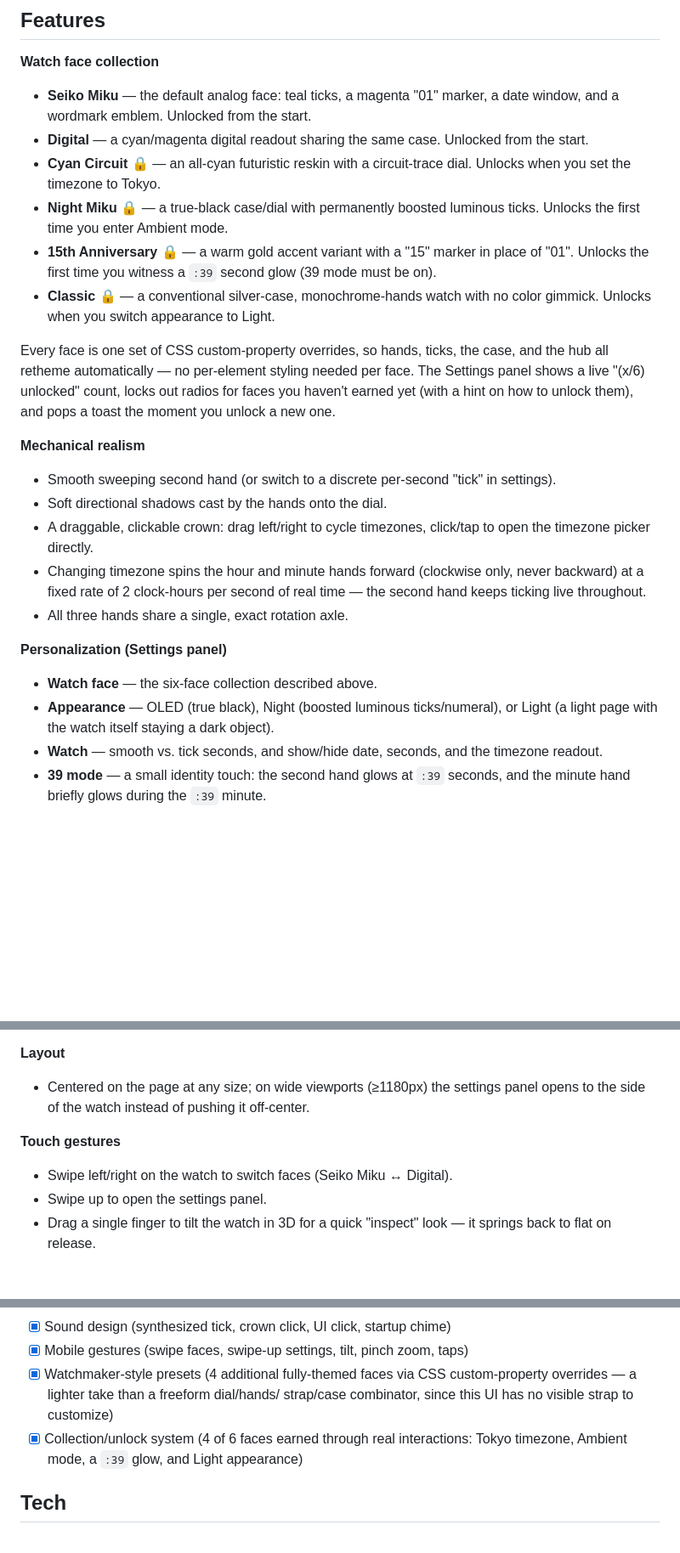
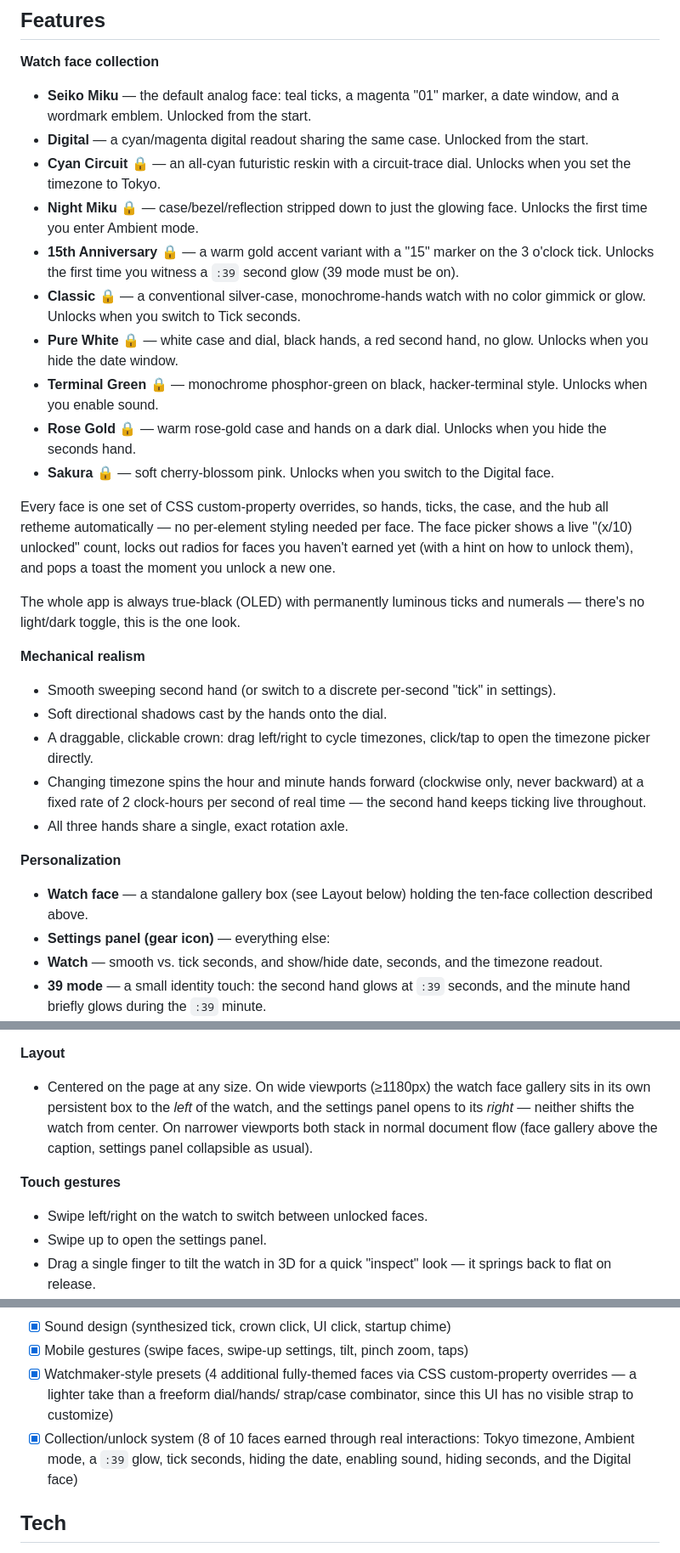
Before and after one commit to TheBooleanJulian/miku-watch, a Markdown page: README.md, 3 parts joined by grey strips. Shown at 85% size. GitHub-like rendering; blank space fills up the shorter version.

Commit message:
Update README for the left-side face gallery, permanent OLED look, and 10-face collection
Co-Authored-By: Claude Sonnet 5 <noreply@anthropic.com>

```diff
--- a/README.md
+++ b/README.md
@@ -16,19 +16,30 @@ Clone the repo and open `index.html` directly in a browser to run it.
   from the start.
 - **Cyan Circuit** 🔒 — an all-cyan futuristic reskin with a circuit-trace dial.
   Unlocks when you set the timezone to Tokyo.
-- **Night Miku** 🔒 — a true-black case/dial with permanently boosted luminous
-  ticks. Unlocks the first time you enter Ambient mode.
-- **15th Anniversary** 🔒 — a warm gold accent variant with a "15" marker in
-  place of "01". Unlocks the first time you witness a `:39` second glow
+- **Night Miku** 🔒 — case/bezel/reflection stripped down to just the glowing
+  face. Unlocks the first time you enter Ambient mode.
+- **15th Anniversary** 🔒 — a warm gold accent variant with a "15" marker on
+  the 3 o'clock tick. Unlocks the first time you witness a `:39` second glow
   (39 mode must be on).
 - **Classic** 🔒 — a conventional silver-case, monochrome-hands watch with no
-  color gimmick. Unlocks when you switch appearance to Light.
+  color gimmick or glow. Unlocks when you switch to Tick seconds.
+- **Pure White** 🔒 — white case and dial, black hands, a red second hand, no
+  glow. Unlocks when you hide the date window.
+- **Terminal Green** 🔒 — monochrome phosphor-green on black, hacker-terminal
+  style. Unlocks when you enable sound.
+- **Rose Gold** 🔒 — warm rose-gold case and hands on a dark dial. Unlocks
+  when you hide the seconds hand.
+- **Sakura** 🔒 — soft cherry-blossom pink. Unlocks when you switch to the
+  Digital face.
 
 Every face is one set of CSS custom-property overrides, so hands, ticks, the
 case, and the hub all retheme automatically — no per-element styling needed
-per face. The Settings panel shows a live "(x/6) unlocked" count, locks out
+per face. The face picker shows a live "(x/10) unlocked" count, locks out
 radios for faces you haven't earned yet (with a hint on how to unlock them),
 and pops a toast the moment you unlock a new one.
+
+The whole app is always true-black (OLED) with permanently luminous ticks and
+numerals — there's no light/dark toggle, this is the one look.
 
 **Mechanical realism**
 - Smooth sweeping second hand (or switch to a discrete per-second "tick" in settings).
@@ -40,10 +51,10 @@ and pops a toast the moment you unlock a new one.
   the second hand keeps ticking live throughout.
 - All three hands share a single, exact rotation axle.
 
-**Personalization (Settings panel)**
-- **Watch face** — the six-face collection described above.
-- **Appearance** — OLED (true black), Night (boosted luminous ticks/numeral),
-  or Light (a light page with the watch itself staying a dark object).
+**Personalization**
+- **Watch face** — a standalone gallery box (see Layout below) holding the
+  ten-face collection described above.
+- **Settings panel (gear icon)** — everything else:
 - **Watch** — smooth vs. tick seconds, and show/hide date, seconds, and the
   timezone readout.
 - **39 mode** — a small identity touch: the second hand glows at `:39` seconds,
@@ -67,11 +78,14 @@ All settings persist across reloads via `localStorage`.
   by only starting audio on a real user gesture.
 
 **Layout**
-- Centered on the page at any size; on wide viewports (≥1180px) the settings
-  panel opens to the side of the watch instead of pushing it off-center.
+- Centered on the page at any size. On wide viewports (≥1180px) the watch
+  face gallery sits in its own persistent box to the *left* of the watch,
+  and the settings panel opens to its *right* — neither shifts the watch
+  from center. On narrower viewports both stack in normal document flow
+  (face gallery above the caption, settings panel collapsible as usual).
 
 **Touch gestures**
-- Swipe left/right on the watch to switch faces (Seiko Miku ↔ Digital).
+- Swipe left/right on the watch to switch between unlocked faces.
 - Swipe up to open the settings panel.
 - Drag a single finger to tilt the watch in 3D for a quick "inspect" look —
   it springs back to flat on release.
@@ -94,8 +108,10 @@ This project is being built incrementally. Rough phases, in order:
 - [x] Watchmaker-style presets (4 additional fully-themed faces via CSS
       custom-property overrides — a lighter take than a freeform dial/hands/
       strap/case combinator, since this UI has no visible strap to customize)
-- [x] Collection/unlock system (4 of 6 faces earned through real interactions:
-      Tokyo timezone, Ambient mode, a `:39` glow, and Light appearance)
+- [x] Collection/unlock system (8 of 10 faces earned through real
+      interactions: Tokyo timezone, Ambient mode, a `:39` glow, tick
+      seconds, hiding the date, enabling sound, hiding seconds, and the
+      Digital face)
 
 ## Tech
 
```
